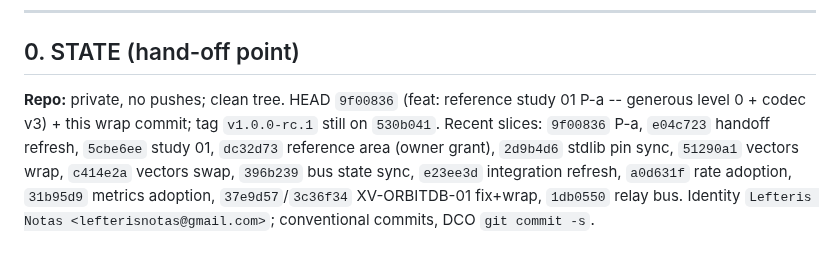
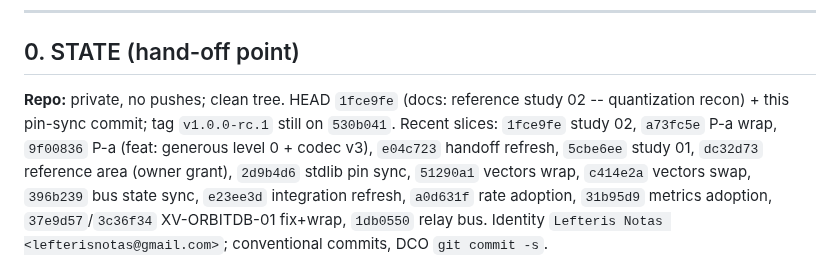
Before and after one commit to xiom-projects/xiom-xvector, a Markdown page: SESSION.md, the part around the change. Rendered like a GitHub page.

Commit message:
docs: session pin sync -- HEAD cc80c4b, recent slices through study 02
Signed-off-by: Lefteris Notas <lefterisnotas@gmail.com>

```diff
--- a/SESSION.md
+++ b/SESSION.md
@@ -96,9 +96,10 @@ adoption).
 
 ## 0. STATE (hand-off point)
 
-**Repo:** private, no pushes; clean tree. HEAD `9f00836` (feat: reference
-study 01 P-a -- generous level 0 + codec v3) + this wrap commit; tag
-`v1.0.0-rc.1` still on `530b041`. Recent slices: `9f00836` P-a,
+**Repo:** private, no pushes; clean tree. HEAD `1fce9fe` (docs: reference
+study 02 -- quantization recon) + this pin-sync commit; tag
+`v1.0.0-rc.1` still on `530b041`. Recent slices: `1fce9fe` study 02,
+`a73fc5e` P-a wrap, `9f00836` P-a (feat: generous level 0 + codec v3),
 `e04c723` handoff refresh, `5cbe6ee` study 01, `dc32d73` reference area
 (owner grant), `2d9b4d6` stdlib pin sync, `51290a1` vectors wrap,
 `c414e2a` vectors swap, `396b239` bus state sync, `e23ee3d` integration
```
